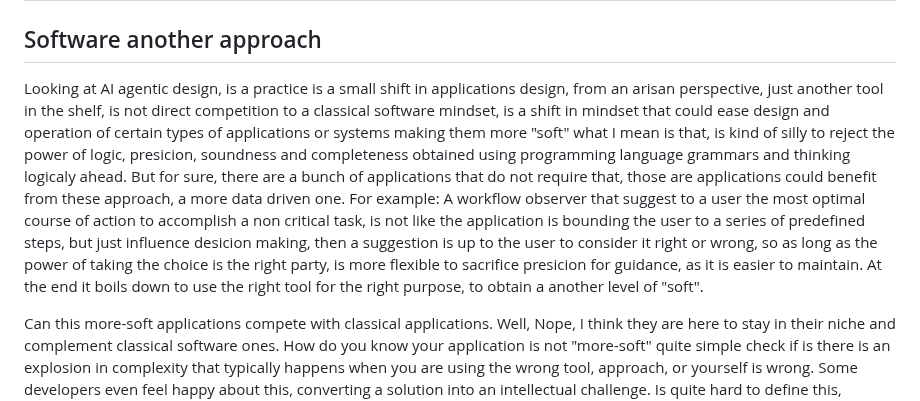
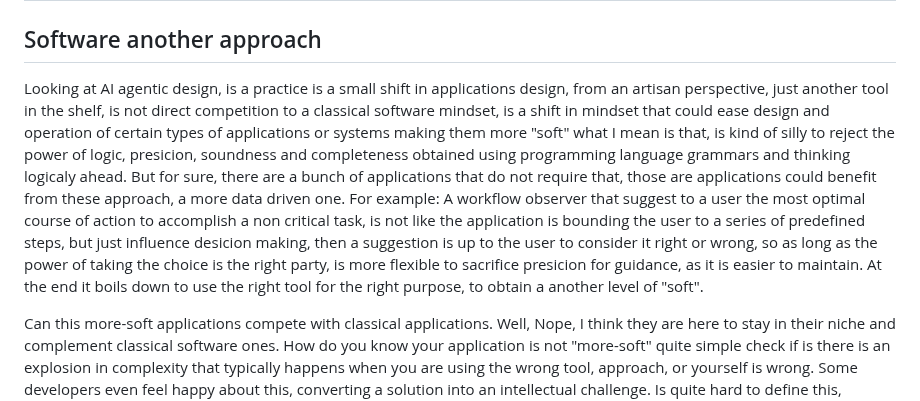
Before and after one commit to luHub/VPL, a Markdown page: binnacle/NOTES.md, the part around the change. Drawn GitHub-style.

Commit message:
Improve clarity and fix typos in NOTES.md
Revised text for clarity and corrected spelling errors in the section discussing AI agentic design and its comparison to classical software development.

```diff
--- a/binnacle/NOTES.md
+++ b/binnacle/NOTES.md
@@ -6,7 +6,7 @@ A section on notes and ideas
 
 ## Software another approach
 
-Looking at AI agentic design, is a practice is a small shift in applications design, from an arisan perspective, just another tool in the shelf, is not direct competition to a classical software mindset, is a shift in mindset that could ease design and operation of certain types of applications or systems making them more "soft" what I mean is that, is kind of silly to reject the power of logic, presicion, soundness and completeness obtained using programming language grammars and thinking logicaly ahead. But for sure, there are a bunch of applications that do not require that, those are applications could benefit from these approach, a more data driven one. For example: A workflow observer that suggest to a user the most optimal course of action to accomplish a non critical task, is not like the application is bounding the user to a series of predefined steps, but just influence desicion making, then a suggestion is up to the user to consider it right or wrong, so as long as the power of taking the choice is the right party, is more flexible to sacrifice presicion for guidance, as it is easier to maintain. At the end it boils down to use the right tool for the right purpose, to obtain a another level of "soft".
+Looking at AI agentic design, is a practice is a small shift in applications design, from an artisan perspective, just another tool in the shelf, is not direct competition to a classical software mindset, is a shift in mindset that could ease design and operation of certain types of applications or systems making them more "soft" what I mean is that, is kind of silly to reject the power of logic, presicion, soundness and completeness obtained using programming language grammars and thinking logicaly ahead. But for sure, there are a bunch of applications that do not require that, those are applications could benefit from these approach, a more data driven one. For example: A workflow observer that suggest to a user the most optimal course of action to accomplish a non critical task, is not like the application is bounding the user to a series of predefined steps, but just influence desicion making, then a suggestion is up to the user to consider it right or wrong, so as long as the power of taking the choice is the right party, is more flexible to sacrifice presicion for guidance, as it is easier to maintain. At the end it boils down to use the right tool for the right purpose, to obtain a another level of "soft".
 
 Can this more-soft applications compete with classical applications. Well, Nope, I think they are here to stay in their niche and complement classical software ones. How do you know your application is not "more-soft" quite simple check if is there is an explosion in complexity that typically happens when you are using the wrong tool, approach, or yourself is wrong. Some developers even feel happy about this, converting a solution into an intellectual challenge. Is quite hard to define this, because is not only one thing is wrong, but is a collection of wrong doings both at organization and personal level. Classical software creation is also prone to this mistake when a developer or engineer use the wrong level of abstraction and make the problem more complex, not because of lack of knowledge but lack of moderation, One explanation could be that he or she needs to prove to the world or them selves that are smart and important, I call this reflextion of oneself into the code. So yeah, again pick the right tool for the right job.
 
```
